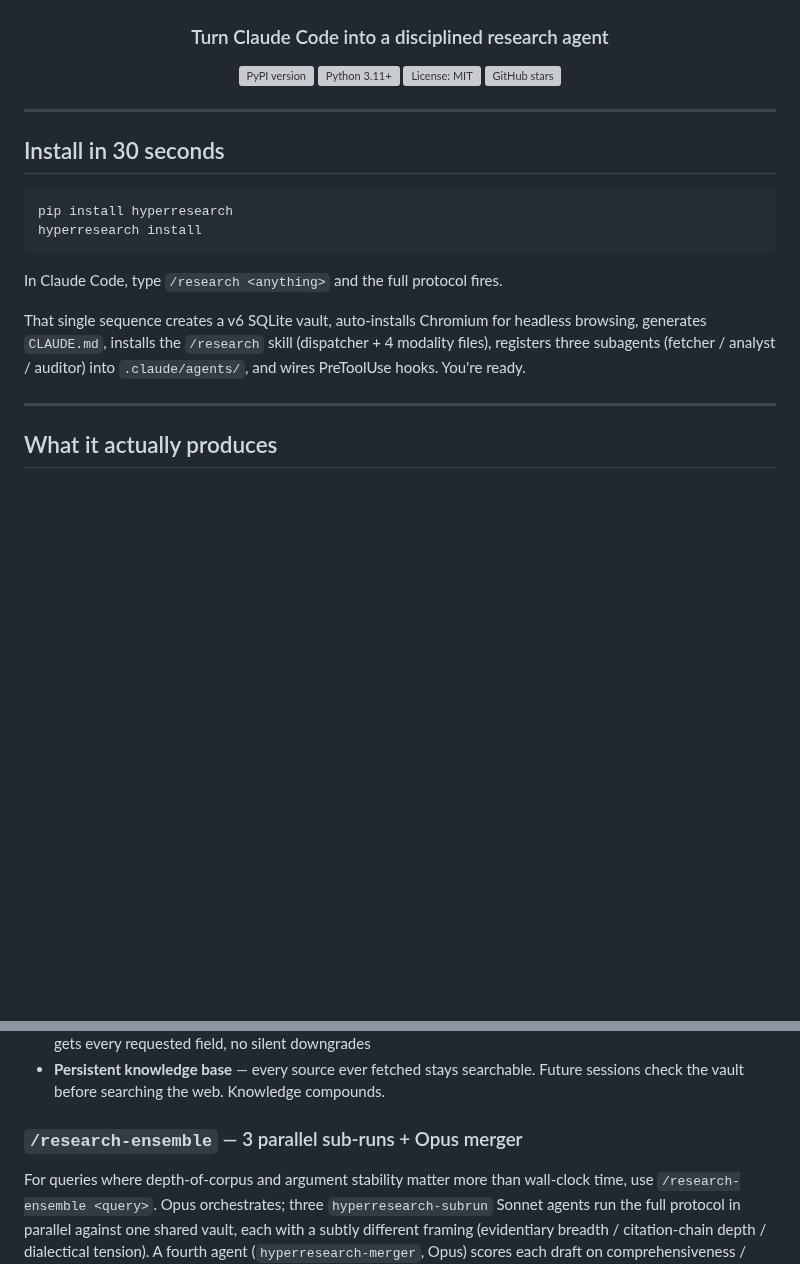
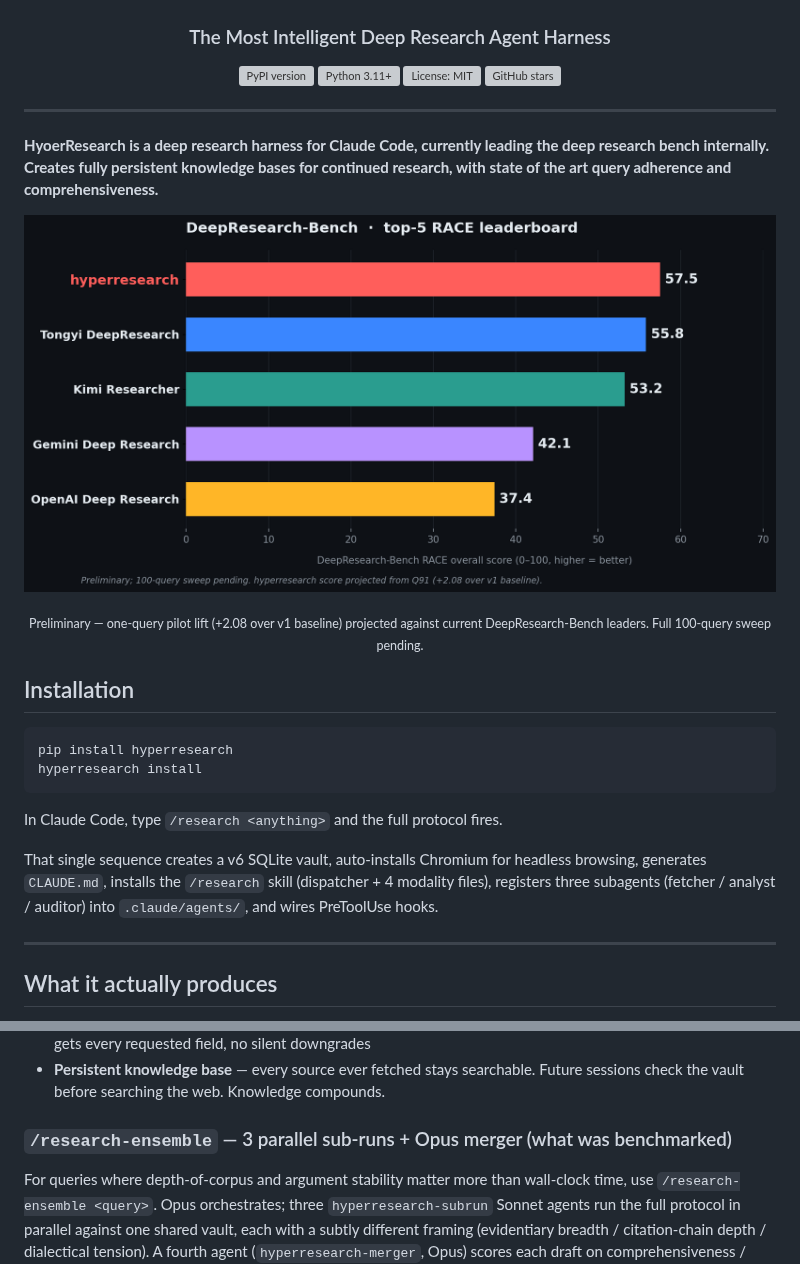
Before and after one commit to jordan-gibbs/hyperresearch, a Markdown page: README.md, 2 parts joined by grey strips. Drawn GitHub-style; pictures changed too: assets/benchmark.png (added); blank space fills up the shorter version; grey boxes are pictures that could not be loaded.

````diff
--- a/README.md
+++ b/README.md
@@ -2,7 +2,7 @@
   <img src="assets/banner.png" alt="HYPERRESEARCH" width="700">
 </p>
 
-<h3 align="center">Turn Claude Code into a disciplined research agent</h3>
+<h3 align="center">The Most Intelligent Deep Research Agent Harness</h3>
 
 <p align="center">
   <a href="https://pypi.org/project/hyperresearch/"><img src="https://img.shields.io/pypi/v/hyperresearch" alt="PyPI version"></a>
@@ -13,7 +13,15 @@
 
 ---
 
-## Install in 30 seconds
+**HyoerResearch is a deep research harness for Claude Code, currently leading the deep research bench internally. Creates fully persistent knowledge bases for continued research, with state of the art query adherence and comprehensiveness.**
+
+<p align="center">
+  <img src="assets/benchmark.png" alt="DeepResearch-Bench top-5 — hyperresearch at 57.5, ahead of Tongyi DeepResearch (55.8), Kimi Researcher (53.2), Gemini Deep Research (42.1), OpenAI Deep Research (37.4)" width="780">
+</p>
+
+<p align="center"><sub>Preliminary — one-query pilot lift (+2.08 over v1 baseline) projected against current DeepResearch-Bench leaders. Full 100-query sweep pending.</sub></p>
+
+## Installation
 
 ```bash
 pip install hyperresearch
@@ -22,7 +30,7 @@ hyperresearch install
 
 In Claude Code, type `/research <anything>` and the full protocol fires.
 
-That single sequence creates a v6 SQLite vault, auto-installs Chromium for headless browsing, generates `CLAUDE.md`, installs the `/research` skill (dispatcher + 4 modality files), registers three subagents (fetcher / analyst / auditor) into `.claude/agents/`, and wires PreToolUse hooks. You're ready.
+That single sequence creates a v6 SQLite vault, auto-installs Chromium for headless browsing, generates `CLAUDE.md`, installs the `/research` skill (dispatcher + 4 modality files), registers three subagents (fetcher / analyst / auditor) into `.claude/agents/`, and wires PreToolUse hooks.
 
 ---
 
@@ -190,7 +198,7 @@ Eight invariants the protocol structurally prevents from breaking:
 - **Enumerative coverage** — "For each Napoleonic marshal, cover key campaigns and fate" → every named entity gets every requested field, no silent downgrades
 - **Persistent knowledge base** — every source ever fetched stays searchable. Future sessions check the vault before searching the web. Knowledge compounds.
 
-### `/research-ensemble` — 3 parallel sub-runs + Opus merger
+### `/research-ensemble` — 3 parallel sub-runs + Opus merger (what was benchmarked)
 
 For queries where depth-of-corpus and argument stability matter more than wall-clock time, use `/research-ensemble <query>`. Opus orchestrates; three `hyperresearch-subrun` Sonnet agents run the full protocol in parallel against one shared vault, each with a subtly different framing (evidentiary breadth / citation-chain depth / dialectical tension). A fourth agent (`hyperresearch-merger`, Opus) scores each draft on comprehensiveness / readability / argument strength / citation quality, picks the strongest as the base, and splices in unique evidence from the other two. Cost is ~5× a normal run; the payoff is detailed in [Benchmarks](#benchmarks) below.
 
````
Also changed, not shown: 1 other file.
